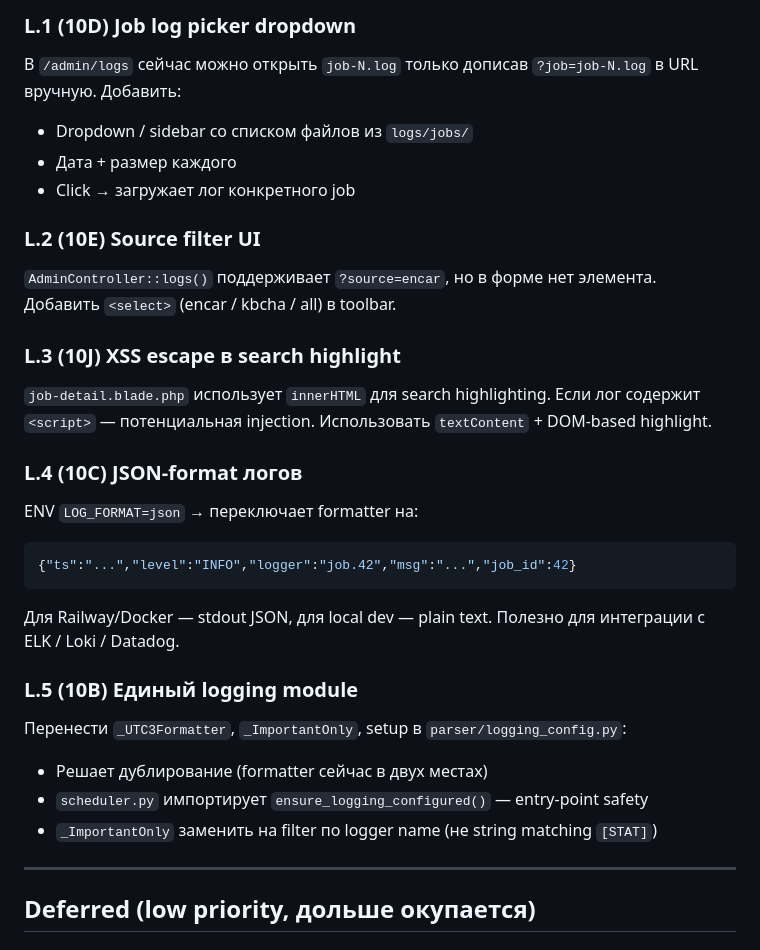
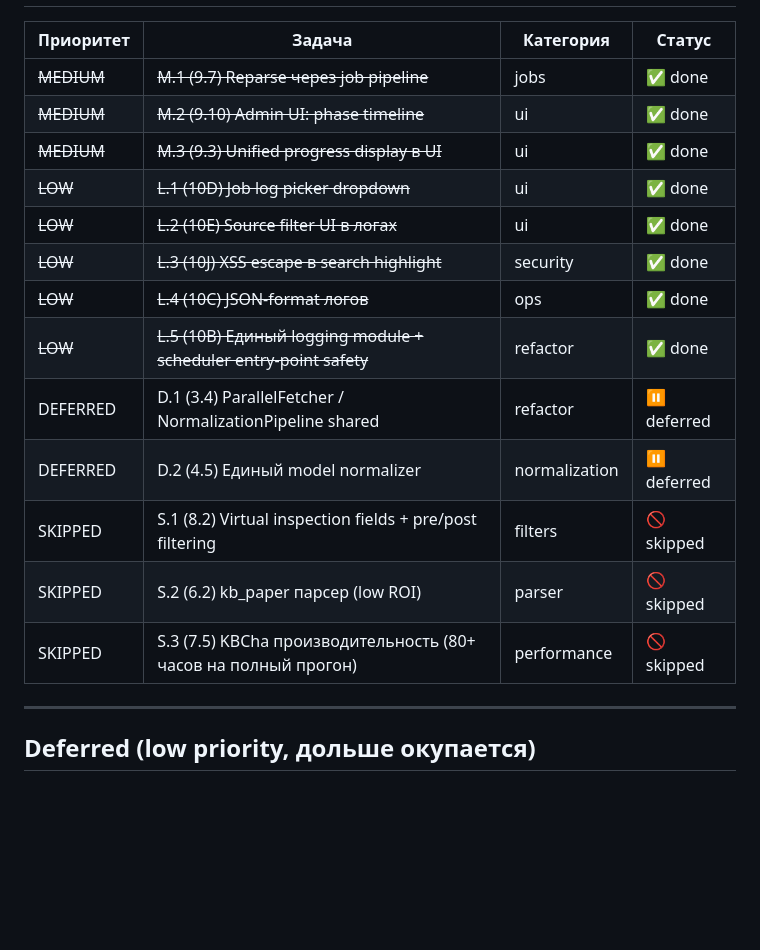
Before and after one commit to ArtyomKoshel/carbotacrchi, a Markdown page: PLAN_V3.md, the part around one of its changes. Rendered like a GitHub page; blank space fills up the shorter version.

Commit message:
docs: mark all MEDIUM+LOW items done in PLAN_V3

````diff
--- a/PLAN_V3.md
+++ b/PLAN_V3.md
@@ -72,34 +11,18 @@ Timeline визуализация для job detail:
-### L.1 (10D) Job log picker dropdown
-
-В `/admin/logs` сейчас можно открыть `job-N.log` только дописав `?job=job-N.log` в URL вручную. Добавить:
-
-- Dropdown / sidebar со списком файлов из `logs/jobs/`
-- Дата + размер каждого
-- Click → загружает лог конкретного job
-
-### L.2 (10E) Source filter UI
-
-`AdminController::logs()` поддерживает `?source=encar`, но в форме нет элемента. Добавить `<select>` (encar / kbcha / all) в toolbar.
-
-### L.3 (10J) XSS escape в search highlight
-
-`job-detail.blade.php` использует `innerHTML` для search highlighting. Если лог содержит `<script>` — потенциальная injection. Использовать `textContent` + DOM-based highlight.
-
-### L.4 (10C) JSON-format логов
-
-ENV `LOG_FORMAT=json` → переключает formatter на:
-```json
-{"ts":"...","level":"INFO","logger":"job.42","msg":"...","job_id":42}
-```
-
-Для Railway/Docker — stdout JSON, для local dev — plain text. Полезно для интеграции с ELK / Loki / Datadog.
-
-### L.5 (10B) Единый logging module
-
-Перенести `_UTC3Formatter`, `_ImportantOnly`, setup в `parser/logging_config.py`:
-- Решает дублирование (formatter сейчас в двух местах)
-- `scheduler.py` импортирует `ensure_logging_configured()` — entry-point safety
-- `_ImportantOnly` заменить на filter по logger name (не string matching `[STAT]`)
+| Приоритет | Задача | Категория | Статус |
+|---|---|---|---|
+| ~~MEDIUM~~ | ~~M.1 (9.7) Reparse через job pipeline~~ | jobs | ✅ done |
+| ~~MEDIUM~~ | ~~M.2 (9.10) Admin UI: phase timeline~~ | ui | ✅ done |
+| ~~MEDIUM~~ | ~~M.3 (9.3) Unified progress display в UI~~ | ui | ✅ done |
+| ~~LOW~~ | ~~L.1 (10D) Job log picker dropdown~~ | ui | ✅ done |
+| ~~LOW~~ | ~~L.2 (10E) Source filter UI в логах~~ | ui | ✅ done |
+| ~~LOW~~ | ~~L.3 (10J) XSS escape в search highlight~~ | security | ✅ done |
+| ~~LOW~~ | ~~L.4 (10C) JSON-format логов~~ | ops | ✅ done |
+| ~~LOW~~ | ~~L.5 (10B) Единый logging module + scheduler entry-point safety~~ | refactor | ✅ done |
+| DEFERRED | D.1 (3.4) ParallelFetcher / NormalizationPipeline shared | refactor | ⏸ deferred |
+| DEFERRED | D.2 (4.5) Единый model normalizer | normalization | ⏸ deferred |
+| SKIPPED | S.1 (8.2) Virtual inspection fields + pre/post filtering | filters | 🚫 skipped |
+| SKIPPED | S.2 (6.2) kb_paper парсер (low ROI) | parser | 🚫 skipped |
+| SKIPPED | S.3 (7.5) KBCha производительность (80+ часов на полный прогон) | performance | 🚫 skipped |
 
 ---
 
````
Also changed, not shown: other parts of PLAN_V3.md (+0 -61 lines).
